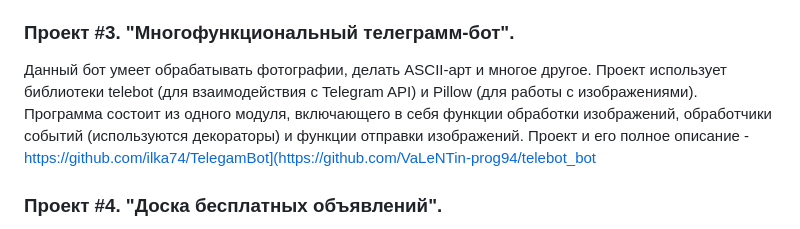
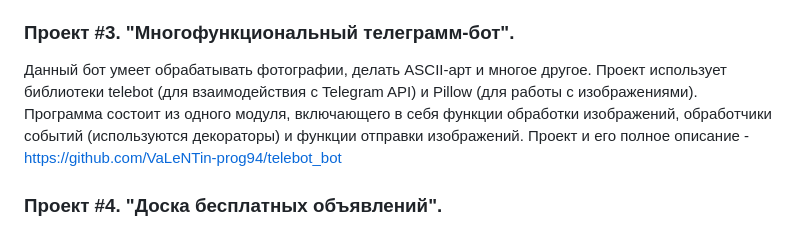
Before and after one commit to VaLeNTin-prog94/VaLeNTin-prog94, a Markdown page: README.md, the part around the change. Rendered like a GitHub page.

```diff
--- a/README.md
+++ b/README.md
@@ -21,7 +21,7 @@ https://github.com/VaLeNTin-prog94/-Internship
 https://github.com/VaLeNTin-prog94/TKinterProject
 
 ### Проект #3. "Многофункциональный телеграмм-бот".
-Данный бот умеет обрабатывать фотографии, делать ASCII-арт и многое другое. Проект использует библиотеки telebot (для взаимодействия с Telegram API) и Pillow (для работы с изображениями). Программа состоит из одного модуля, включающего в себя функции обработки изображений, обработчики событий (используются декораторы) и функции отправки изображений. Проект и его полное описание - https://github.com/ilka74/TelegamBot](https://github.com/VaLeNTin-prog94/telebot_bot
+Данный бот умеет обрабатывать фотографии, делать ASCII-арт и многое другое. Проект использует библиотеки telebot (для взаимодействия с Telegram API) и Pillow (для работы с изображениями). Программа состоит из одного модуля, включающего в себя функции обработки изображений, обработчики событий (используются декораторы) и функции отправки изображений. Проект и его полное описание - https://github.com/VaLeNTin-prog94/telebot_bot
 
 ### Проект #4. "Доска бесплатных объявлений".
 Прграмма написана на фреймворке Django. В данном проекте используется рендеринг шаблонов, авторизация и регистрация пользователей. Можно создавать новых пользователей, добавлять новые объявления и просматривать существующие. А также выражать эмоции (лайки и дизлайки) к чужим объявлениям, редактировать или удалять свои объявления. В проекте реализована пагинация (ограничение количества объявлений на странице) с навигацией по страницам. При создании объявления, к нему автоматически добавляется имя автора, указанное при регистрации на сайте. При редактировании объявления также отображается имя автора (без возможности корректировки этого имени). Проект и его полное описание - https://github.com/VaLeNTin-prog94/Urban_Project_Django
```
